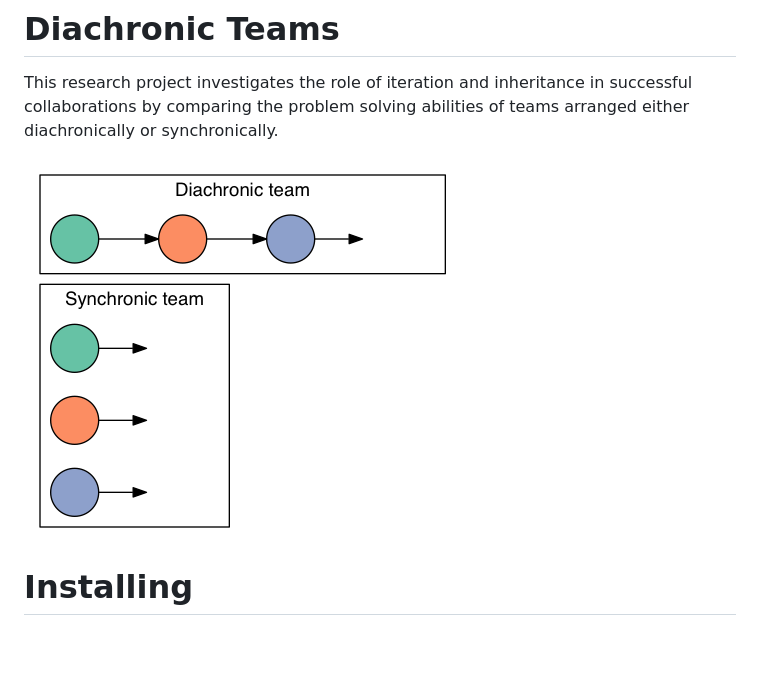
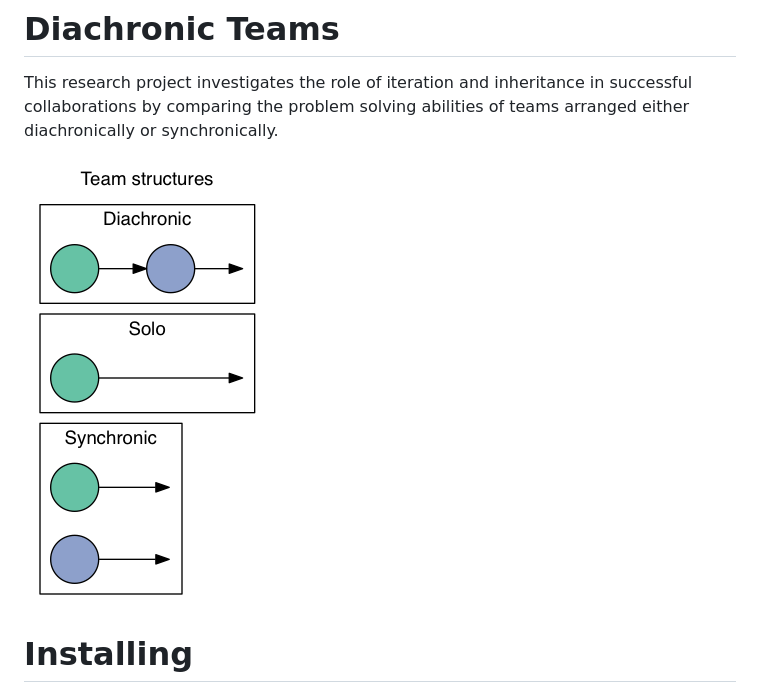
Before and after one commit to pedmiston/diachronic-teams, a Markdown page: README.md, the part around the change. GitHub-like rendering; pictures changed too: static/team-structures.png (deleted), team-structures.png (added); blank space fills up the shorter version.

```diff
--- a/README.md
+++ b/README.md
@@ -2,7 +2,7 @@
 
 This research project investigates the role of iteration and inheritance in successful collaborations by comparing the problem solving abilities of teams arranged either diachronically or synchronically.
 
-![](/static/team-structures.png)
+![](/team-structures.png)
 
 # Installing
 
```
Also changed, not shown: 3 other files.
